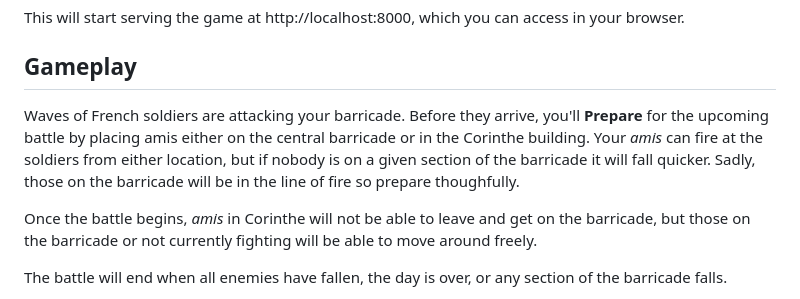
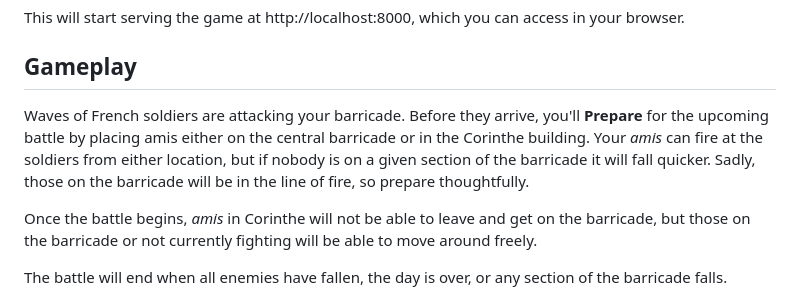
Before and after one commit to rthorn/The-Barricade, a Markdown page: README.md, the part around the change. GitHub-like rendering.

Commit message:
README typo fix

```diff
--- a/README.md
+++ b/README.md
@@ -14,7 +14,7 @@ This will start serving the game at http://localhost:8000, which you can access
 
 ## Gameplay
 
-Waves of French soldiers are attacking your barricade. Before they arrive, you'll __Prepare__ for the upcoming battle by placing amis either on the central barricade or in the Corinthe building. Your *amis* can fire at the soldiers from either location, but if nobody is on a given section of the barricade it will fall quicker. Sadly, those on the barricade will be in the line of fire so prepare thoughfully.
+Waves of French soldiers are attacking your barricade. Before they arrive, you'll __Prepare__ for the upcoming battle by placing amis either on the central barricade or in the Corinthe building. Your *amis* can fire at the soldiers from either location, but if nobody is on a given section of the barricade it will fall quicker. Sadly, those on the barricade will be in the line of fire, so prepare thoughtfully.
 
 Once the battle begins, *amis* in Corinthe will not be able to leave and get on the barricade, but those on the barricade or not currently fighting will be able to move around freely.
 
```
